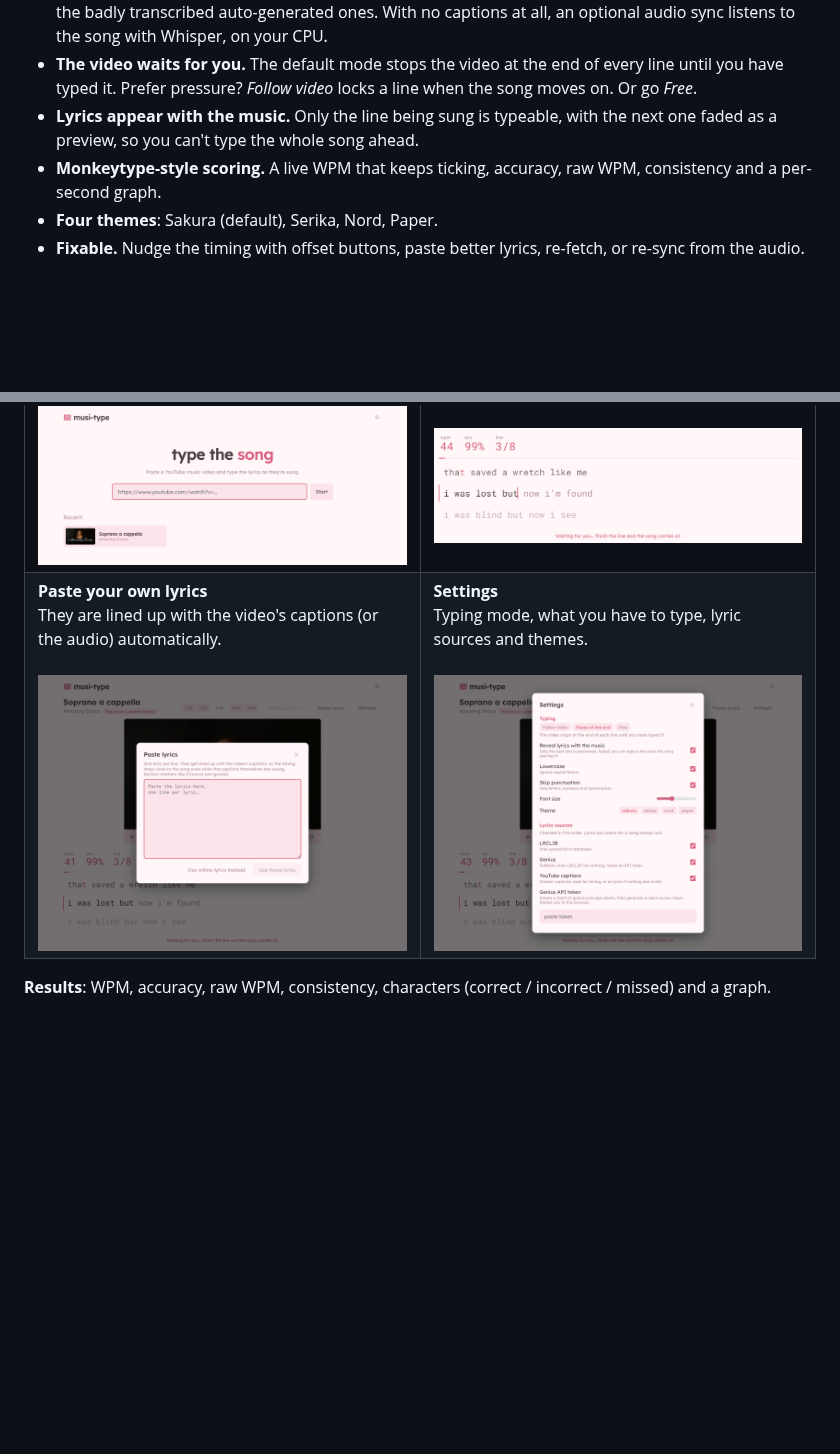
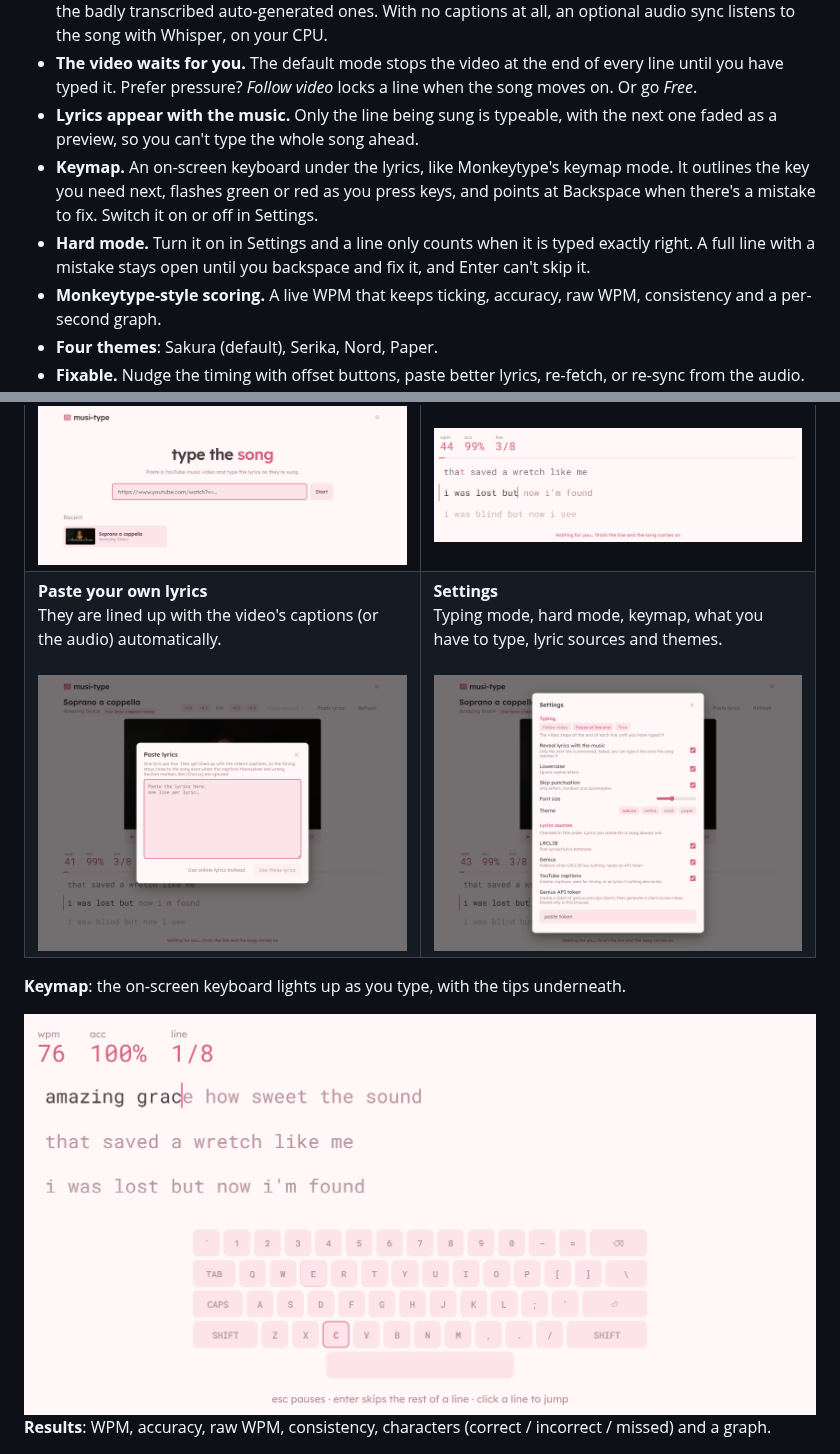
Before and after one commit to PrajasW/musi-type, a Markdown page: README.md, 2 parts joined by grey strips. Drawn GitHub-style; pictures changed too: docs/images/keymap.png (added); blank space fills up the shorter version.

```diff
--- a/README.md
+++ b/README.md
@@ -51,6 +51,8 @@ Monkeytype-style typing on top of a real music video. If a video has no lyrics,
 - **Works when captions are bad or missing.** Plain lyrics are lined up against YouTube's captions, even the badly transcribed auto-generated ones. With no captions at all, an optional audio sync listens to the song with Whisper, on your CPU.
 - **The video waits for you.** The default mode stops the video at the end of every line until you have typed it. Prefer pressure? *Follow video* locks a line when the song moves on. Or go *Free*.
 - **Lyrics appear with the music.** Only the line being sung is typeable, with the next one faded as a preview, so you can't type the whole song ahead.
+- **Keymap.** An on-screen keyboard under the lyrics, like Monkeytype's keymap mode. It outlines the key you need next, flashes green or red as you press keys, and points at Backspace when there's a mistake to fix. Switch it on or off in Settings.
+- **Hard mode.** Turn it on in Settings and a line only counts when it is typed exactly right. A full line with a mistake stays open until you backspace and fix it, and Enter can't skip it.
 - **Monkeytype-style scoring.** A live WPM that keeps ticking, accuracy, raw WPM, consistency and a per-second graph.
 - **Four themes**: Sakura (default), Serika, Nord, Paper.
 - **Fixable.** Nudge the timing with offset buttons, paste better lyrics, re-fetch, or re-sync from the audio.
@@ -64,9 +66,13 @@ Monkeytype-style typing on top of a real music video. If a video has no lyrics,
   </tr>
   <tr>
     <td width="50%"><b>Paste your own lyrics</b><br>They are lined up with the video's captions (or the audio) automatically.<br><br><img src="docs/images/paste.png" alt="Paste lyrics dialog"></td>
-    <td width="50%"><b>Settings</b><br>Typing mode, what you have to type, lyric sources and themes.<br><br><img src="docs/images/settings.png" alt="Settings dialog"></td>
+    <td width="50%"><b>Settings</b><br>Typing mode, hard mode, keymap, what you have to type, lyric sources and themes.<br><br><img src="docs/images/settings.png" alt="Settings dialog"></td>
   </tr>
 </table>
+
+**Keymap**: the on-screen keyboard lights up as you type, with the tips underneath.
+
+<img src="docs/images/keymap.png" alt="The on-screen keyboard under the lyrics" width="860">
 
 **Results**: WPM, accuracy, raw WPM, consistency, characters (correct / incorrect / missed) and a graph.
 
```
Also changed, not shown: other parts of README.md (+24 -0 lines), 10 other files.
